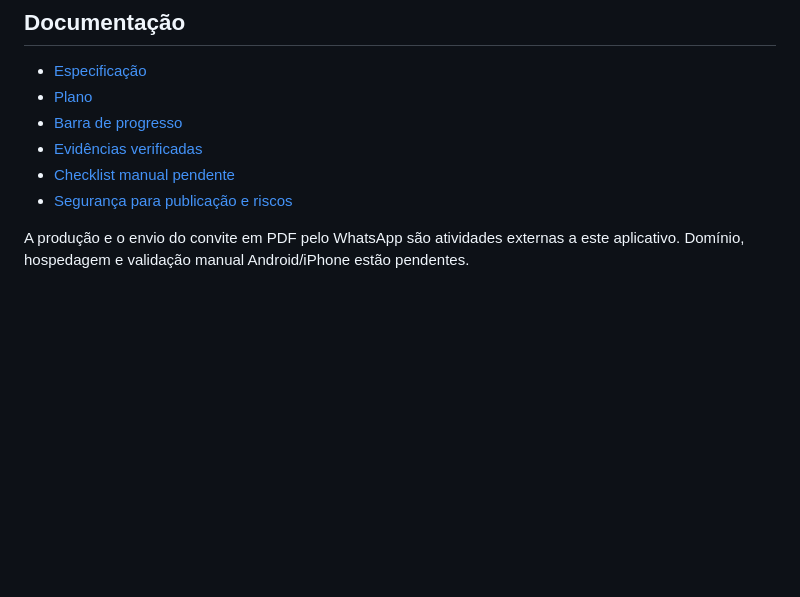
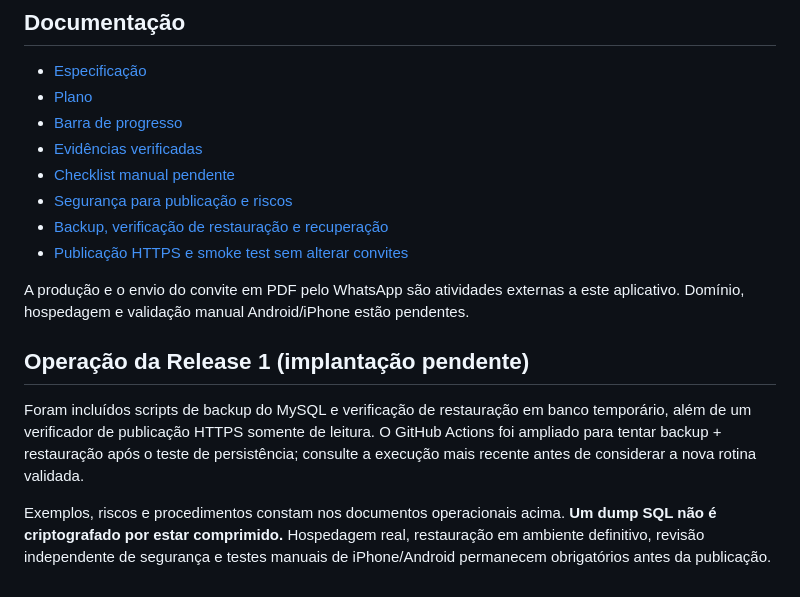
Before and after one commit to jeffaxe81/axe-gestao-convites, a Markdown page: README.md, the part around one of its changes. GitHub-like rendering; blank space fills up the shorter version.

Commit message:
docs: include operational scripts and accurate Isadora progress bar

```diff
--- a/README.md
+++ b/README.md
@@ -67,5 +67,13 @@ Não habilite `TRUSTED_PROXY_HOPS=1` sem configurar um proxy local que SOBRESCRE
 - [Evidências verificadas](docs/validation.md)
 - [Checklist manual pendente](docs/manual-checklist.md)
 - [Segurança para publicação e riscos](docs/security-deployment.md)
+- [Backup, verificação de restauração e recuperação](docs/backup-restore.md)
+- [Publicação HTTPS e smoke test sem alterar convites](docs/https-deployment.md)
 
 A produção e o envio do convite em PDF pelo WhatsApp são atividades externas a este aplicativo. Domínio, hospedagem e validação manual Android/iPhone estão pendentes.
+
+## Operação da Release 1 (implantação pendente)
+
+Foram incluídos scripts de backup do MySQL e verificação de restauração em banco temporário, além de um verificador de publicação HTTPS somente de leitura. O GitHub Actions foi ampliado para tentar backup + restauração após o teste de persistência; consulte a execução mais recente antes de considerar a nova rotina validada.
+
+Exemplos, riscos e procedimentos constam nos documentos operacionais acima. **Um dump SQL não é criptografado por estar comprimido.** Hospedagem real, restauração em ambiente definitivo, revisão independente de segurança e testes manuais de iPhone/Android permanecem obrigatórios antes da publicação.
```
Also changed, not shown: other parts of README.md (+1 -1 lines).
